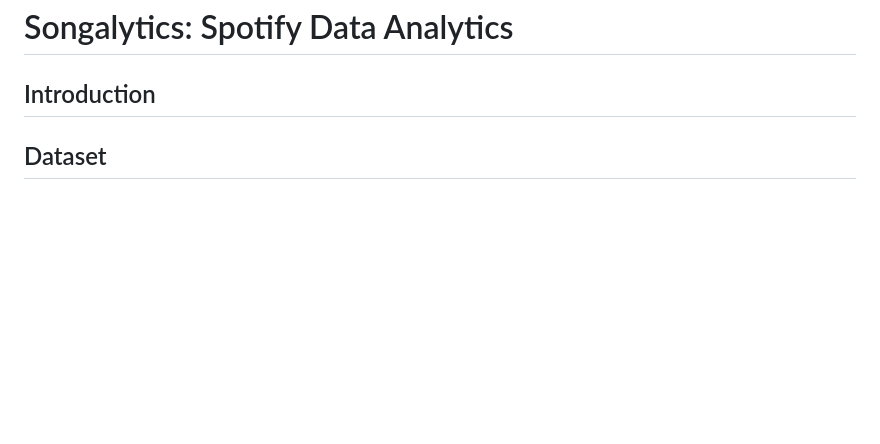
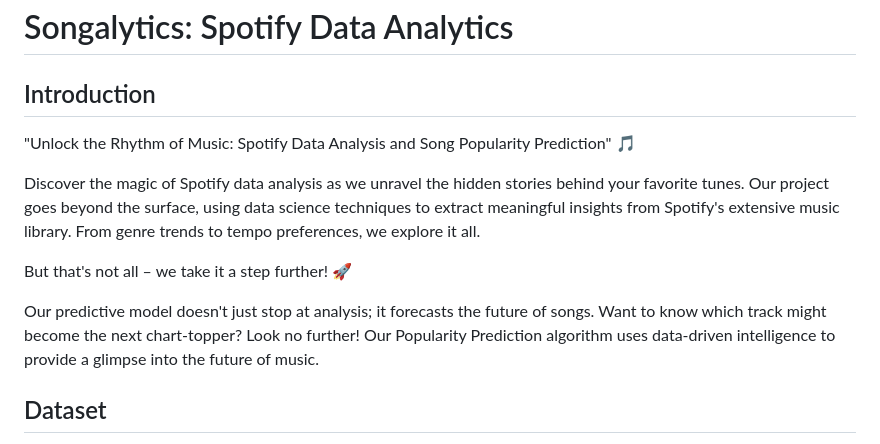
Before and after one commit to adiimated/Songalytics-Music-Popularity-Predictor, a Markdown page: README.md, the part around the change. Rendered like a GitHub page; blank space fills up the shorter version.

```diff
--- a/README.md
+++ b/README.md
@@ -1,6 +1,14 @@
 # Songalytics: Spotify Data Analytics
 
 ## Introduction
+
+"Unlock the Rhythm of Music: Spotify Data Analysis and Song Popularity Prediction" 🎵
+
+Discover the magic of Spotify data analysis as we unravel the hidden stories behind your favorite tunes. Our project goes beyond the surface, using data science techniques to extract meaningful insights from Spotify's extensive music library. From genre trends to tempo preferences, we explore it all.
+
+But that's not all – we take it a step further! 🚀
+
+Our predictive model doesn't just stop at analysis; it forecasts the future of songs. Want to know which track might become the next chart-topper? Look no further! Our Popularity Prediction algorithm uses data-driven intelligence to provide a glimpse into the future of music.
 
 ## Dataset
 
```
